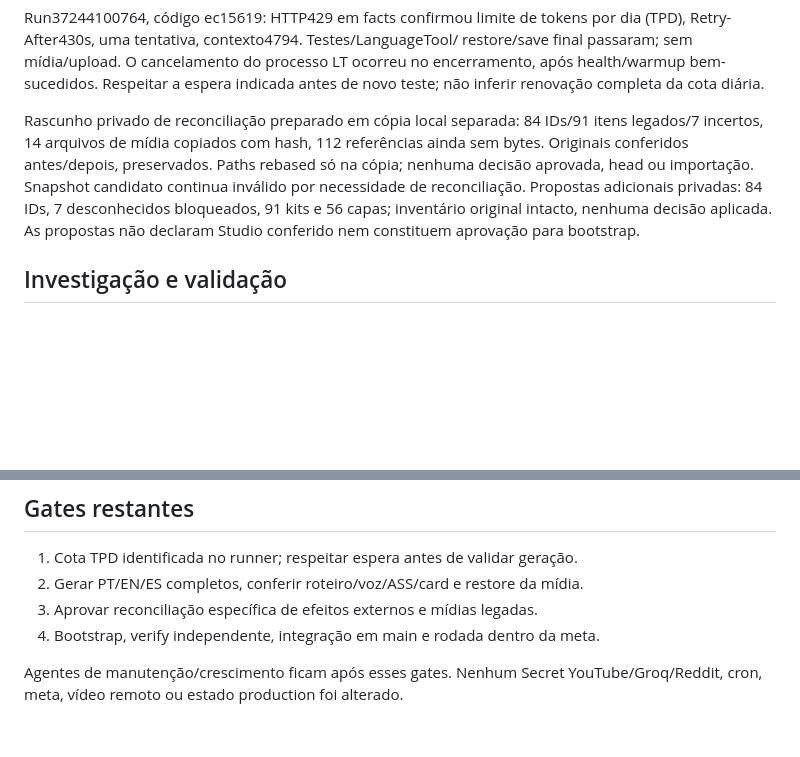
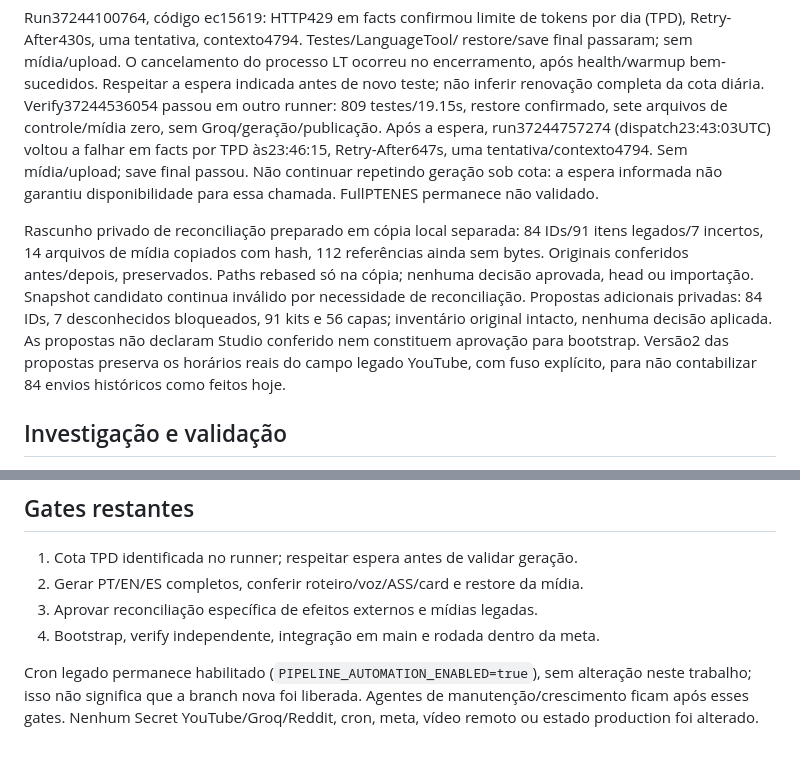
Before and after one commit to MoneyzxD/Automatic-Reddit-Git, a Markdown page: docs/RELIABILITY_STATUS.md, 2 parts joined by grey strips. GitHub-like rendering; blank space fills up the shorter version.

Commit message:
docs: preservar diagnostico TPD e gates operacionais restantes

```diff
--- a/docs/RELIABILITY_STATUS.md
+++ b/docs/RELIABILITY_STATUS.md
@@ -41,6 +41,12 @@ por dia (TPD), Retry-After430s, uma tentativa, contexto4794. Testes/LanguageTool
 restore/save final passaram; sem mídia/upload. O cancelamento do processo LT
 ocorreu no encerramento, após health/warmup bem-sucedidos. Respeitar a espera
 indicada antes de novo teste; não inferir renovação completa da cota diária.
+Verify37244536054 passou em outro runner: 809 testes/19.15s, restore confirmado,
+sete arquivos de controle/mídia zero, sem Groq/geração/publicação. Após a espera,
+run37244757274 (dispatch23:43:03UTC) voltou a falhar em facts por TPD às23:46:15,
+Retry-After647s, uma tentativa/contexto4794. Sem mídia/upload; save final passou.
+Não continuar repetindo geração sob cota: a espera informada não garantiu
+disponibilidade para essa chamada. FullPTENES permanece não validado.
 
 Rascunho privado de reconciliação preparado em cópia local separada:
 84 IDs/91 itens legados/7 incertos, 14 arquivos de mídia copiados com hash,
@@ -50,6 +56,8 @@ Snapshot candidato continua inválido por necessidade de reconciliação.
 Propostas adicionais privadas: 84 IDs, 7 desconhecidos bloqueados, 91 kits e
 56 capas; inventário original intacto, nenhuma decisão aplicada. As propostas
 não declaram Studio conferido nem constituem aprovação para bootstrap.
+Versão2 das propostas preserva os horários reais do campo legado YouTube,
+com fuso explícito, para não contabilizar 84 envios históricos como feitos hoje.
 
 ## Investigação e validação
 
@@ -118,5 +126,7 @@ Bootstrap exige relatório aprovado e candidato
 3. Aprovar reconciliação específica de efeitos externos e mídias legadas.
 4. Bootstrap, verify independente, integração em main e rodada dentro da meta.
 
+Cron legado permanece habilitado (`PIPELINE_AUTOMATION_ENABLED=true`), sem
+alteração neste trabalho; isso não significa que a branch nova foi liberada.
 Agentes de manutenção/crescimento ficam após esses gates. Nenhum Secret
 YouTube/Groq/Reddit, cron, meta, vídeo remoto ou estado production foi alterado.
```
Also changed, not shown: PROJECT_HANDOFF.md (+5 -1 lines), docs/BACKLOG.md (+4 -0 lines).
